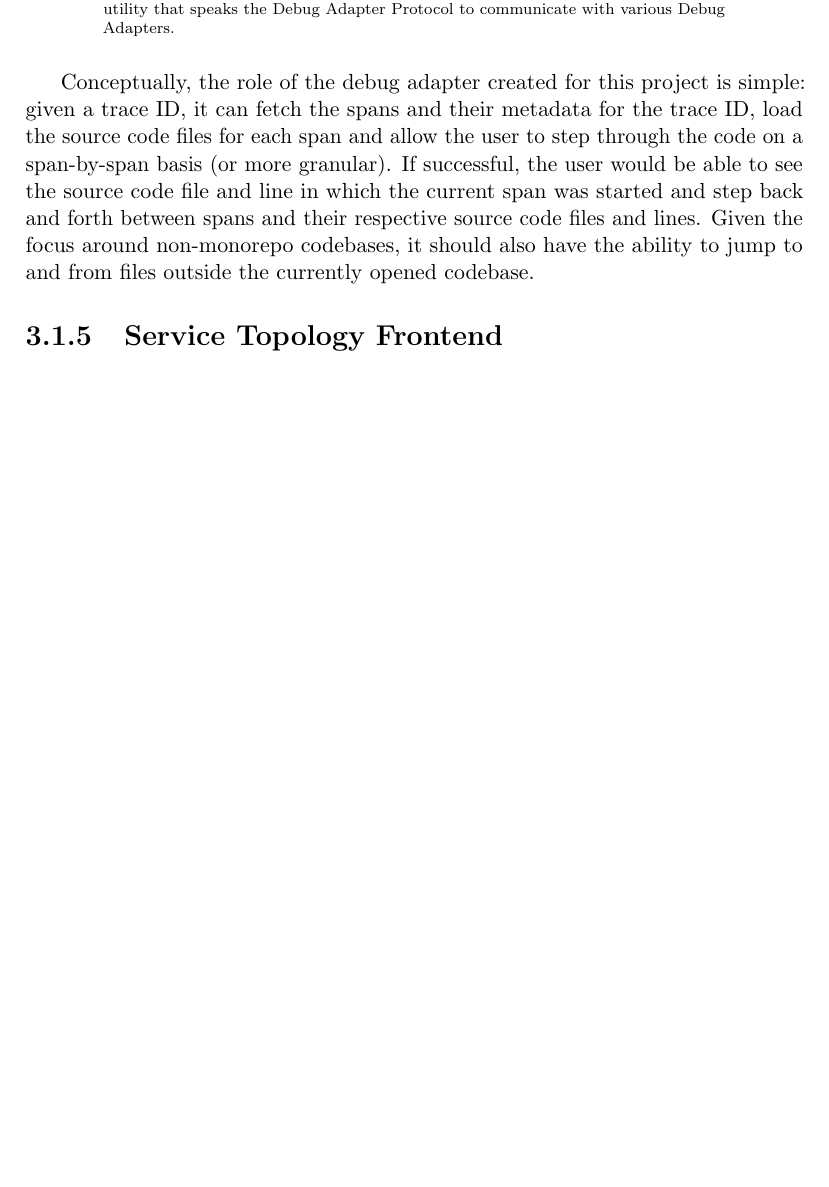
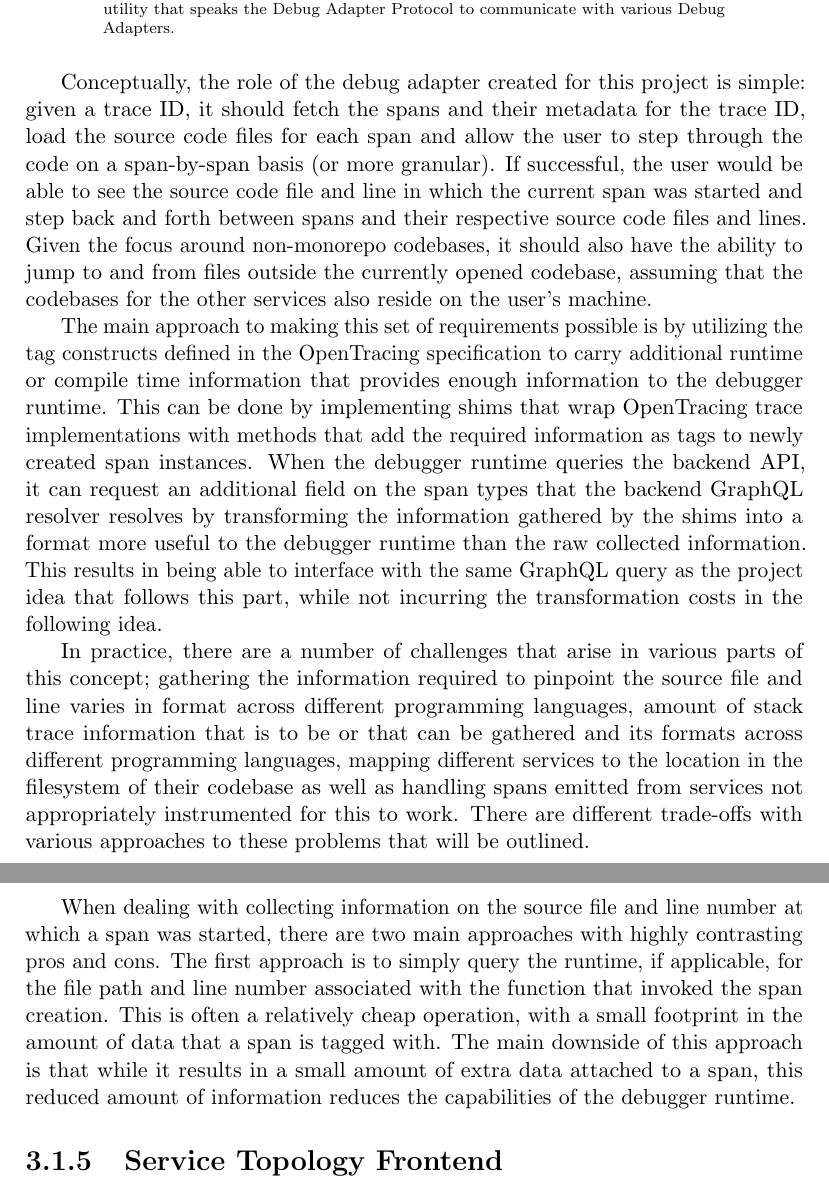
Before and after one commit to Strum355/FYP-Distributed-Tracing, a LaTeX document (Report.tex): part of page 21 of 25 before the commit and two parts of pages 21 and 22 of 26 after it, the two joined at a grey line, cut so that both start at the same text, the shorter picture padded with empty space. Compiled offline with pdfLaTeX.

Commit message:
more debug adapter design

```diff
--- a/Report.tex
+++ b/Report.tex
@@ -459,10 +458,29 @@
                     \label{fig:debug-arch}
                 \end{figure}
 
-                Conceptually, the role of the debug adapter created for this project is simple: given a trace ID, it can fetch the spans and their metadata for the trace ID, load the
+                Conceptually, the role of the debug adapter created for this project is simple: given a trace ID, it should fetch the spans and their metadata for the trace ID, load the
                 source code files for each span and allow the user to step through the code on a span-by-span basis (or more granular). If successful, the user would be able to see the
                 source code file and line in which the current span was started and step back and forth between spans and their respective source code files and lines. Given the focus
-                around non-monorepo codebases, it should also have the ability to jump to and from files outside the currently opened codebase.
+                around non-monorepo codebases, it should also have the ability to jump to and from files outside the currently opened codebase, assuming that the codebases for the other
+                services also reside on the user's machine.
+
+                The main approach to making this set of requirements possible is by utilizing the tag constructs defined in the OpenTracing specification to carry additional runtime or
+                compile time information that provides enough information to the debugger runtime. This can be done by implementing shims that wrap OpenTracing trace implementations with
+                methods that add the required information as tags to newly created span instances. When the debugger runtime queries the backend API, it can request an additional field on
+                the span types that the backend GraphQL resolver resolves by transforming the information gathered by the shims into a format more useful to the debugger runtime than the
+                raw collected information. This results in being able to interface with the same GraphQL query as the project idea that follows this part, while not incurring the
+                transformation costs in the following idea.
+                % TODO: word this better
+
+                In practice, there are a number of challenges that arise in various parts of this concept; gathering the information required to pinpoint the source file and line varies
+                in format across different programming languages, amount of stack trace information that is to be or that can be gathered and its formats across different programming
+                languages, mapping different services to the location in the filesystem of their codebase as well as handling spans emitted from services not appropriately instrumented
+                for this to work. There are different trade-offs with various approaches to these problems that will be outlined.
+
+                When dealing with collecting information on the source file and line number at which a span was started, there are two main approaches with highly contrasting pros and cons.
+                The first approach is to simply query the runtime, if applicable, for the file path and line number associated with the function that invoked the span creation. This is often
+                a relatively cheap operation, with a small footprint in the amount of data that a span is tagged with. The main downside of this approach is that while it results in a small
+                amount of extra data attached to a span, this reduced amount of information reduces the capabilities of the debugger runtime.
 
             \subsection{Service Topology Frontend}
 
```
Also changed, not shown: Extended-Abstract.pdf, Report.pdf, Report.tex (2 more changed lines).
